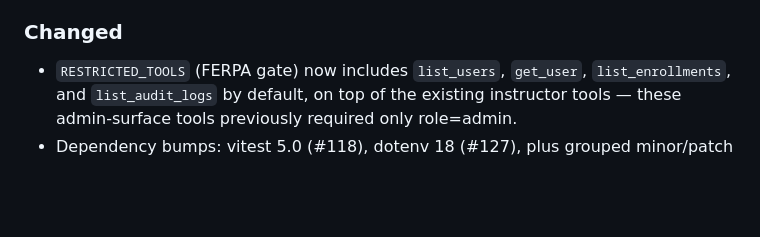
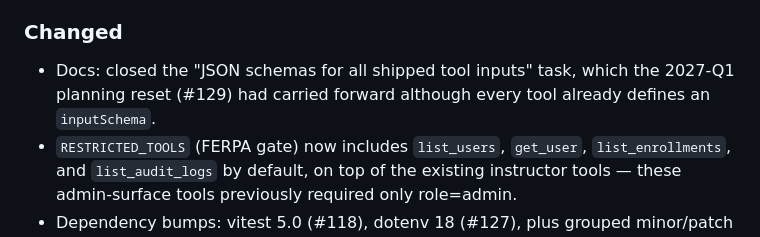
Before and after one commit to nitsuah/bb-mcp, a Markdown page: docs/CHANGELOG.md, the part around the change. GitHub-like rendering; blank space fills up the shorter version.

```diff
--- a/docs/CHANGELOG.md
+++ b/docs/CHANGELOG.md
@@ -24,6 +24,7 @@ and this project adheres to [Semantic Versioning](https://semver.org/spec/v2.0.0
 
 ### Changed
 
+- Docs: closed the "JSON schemas for all shipped tool inputs" task, which the 2027-Q1 planning reset (#129) had carried forward although every tool already defines an `inputSchema`.
 - `RESTRICTED_TOOLS` (FERPA gate) now includes `list_users`, `get_user`, `list_enrollments`, and `list_audit_logs` by default, on top of the existing instructor tools — these admin-surface tools previously required only role=admin.
 - Dependency bumps: vitest 5.0 (#118), dotenv 18 (#127), plus grouped minor/patch updates (#122, #124, #128).
 - Planning docs reset for 2027 (`pmo-ff`): completed 2026 roadmap items removed (already in FEATURES/CHANGELOG), open items carried into 2027 Q1, breadcrumb navigation + README docs index added.
```
Also changed, not shown: docs/ROADMAP.md (+1 -1 lines), docs/TASKS.md (+1 -3 lines).
